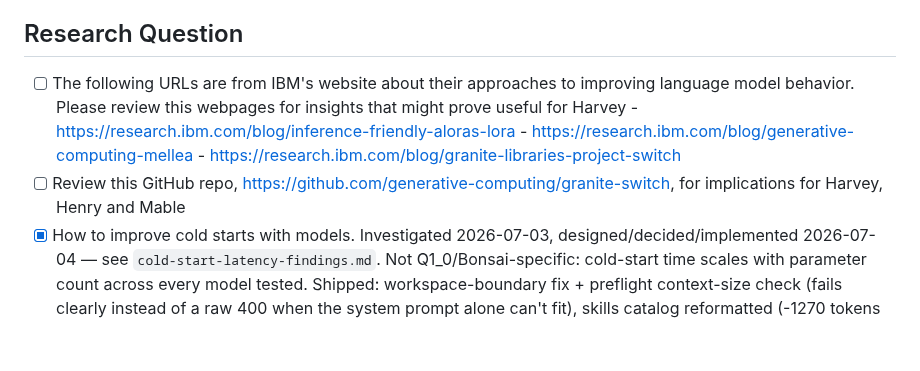
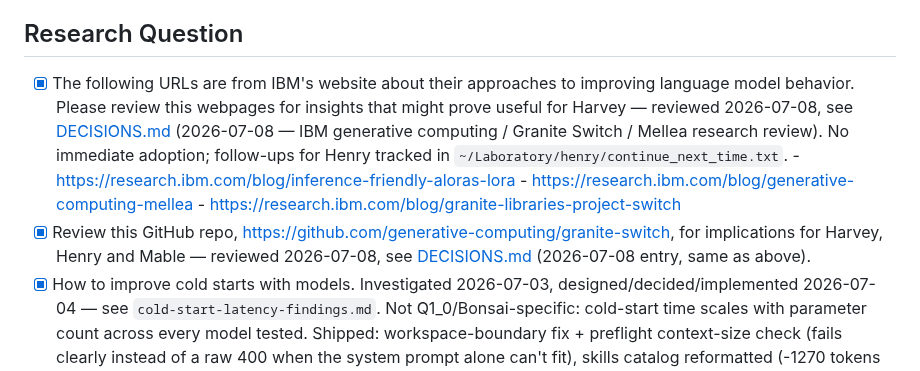
Before and after one commit to rsdoiel/harvey, a Markdown page: TODO.md, the part around the change. Rendered like a GitHub page; blank space fills up the shorter version.

```diff
--- a/TODO.md
+++ b/TODO.md
@@ -91,14 +91,18 @@
 
 ## Research Question
 
-- [ ] The following URLs are from IBM's website about their approaches to improving
+- [x] The following URLs are from IBM's website about their approaches to improving
       language model behavior. Please review this webpages for insights that might
-      prove useful for Harvey
+      prove useful for Harvey — reviewed 2026-07-08, see
+      [DECISIONS.md](DECISIONS.md) (2026-07-08 — IBM generative computing /
+      Granite Switch / Mellea research review). No immediate adoption; follow-ups
+      for Henry tracked in `~/Laboratory/henry/continue_next_time.txt`.
       - https://research.ibm.com/blog/inference-friendly-aloras-lora
       - https://research.ibm.com/blog/generative-computing-mellea
       - https://research.ibm.com/blog/granite-libraries-project-switch
-- [ ] Review this GitHub repo, https://github.com/generative-computing/granite-switch, for
-      implications for Harvey, Henry and Mable
+- [x] Review this GitHub repo, https://github.com/generative-computing/granite-switch, for
+      implications for Harvey, Henry and Mable — reviewed 2026-07-08, see
+      [DECISIONS.md](DECISIONS.md) (2026-07-08 entry, same as above).
 - [x] How to improve cold starts with models. Investigated 2026-07-03,
   designed/decided/implemented 2026-07-04 — see `cold-start-latency-findings.md`.
   Not Q1_0/Bonsai-specific: cold-start time scales with parameter count
```
Also changed, not shown: DECISIONS.md (+19 -0 lines).
